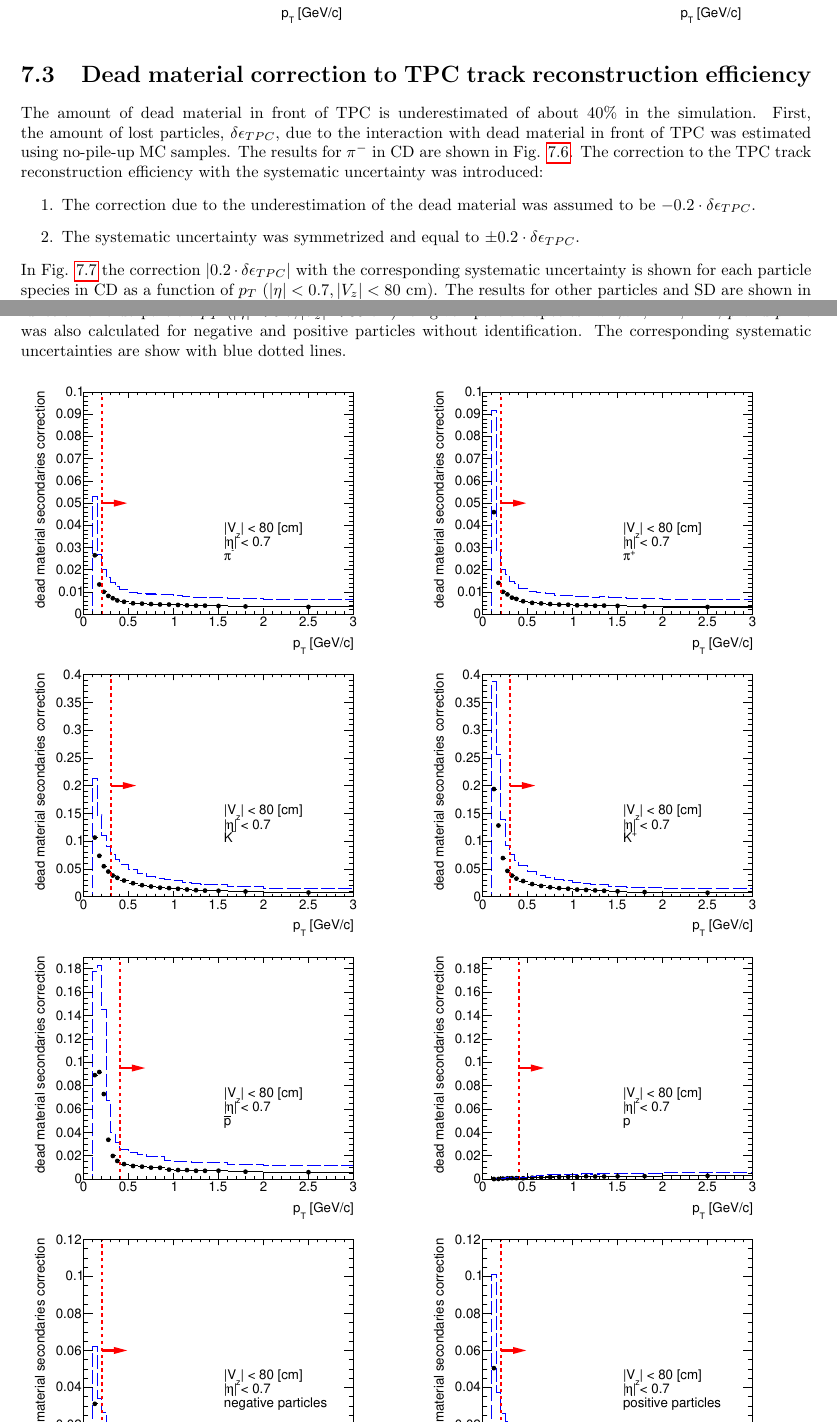
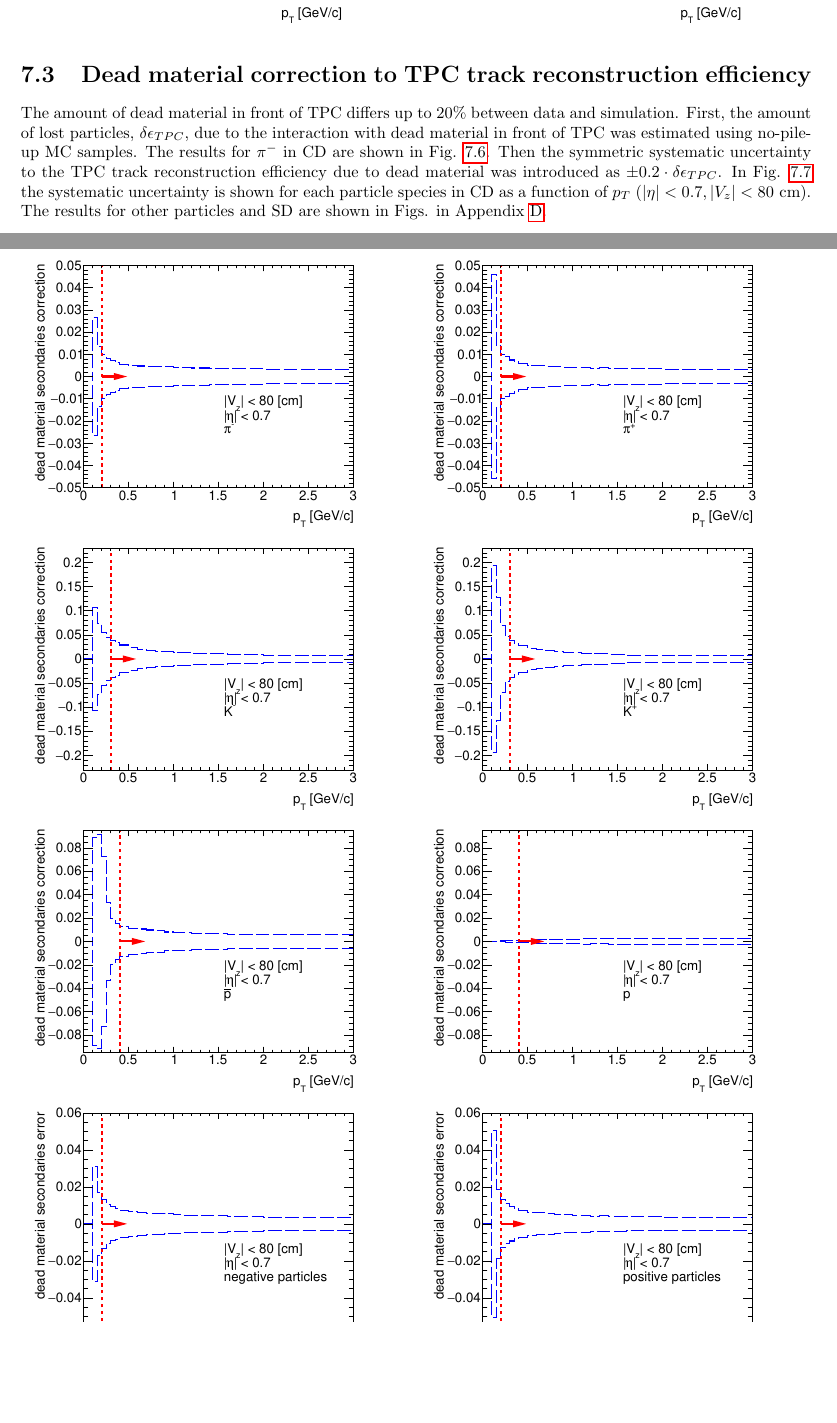
Before and after one commit to rafalsikora/DiffractiveAnalyses_CommonNote, a LaTeX document (DiffractiveAnalyses_AnalysisNote.tex, which reads DeadMaterialCorrectionAppendix.tex, SystematicErrors.tex): two parts of pages 28 and 80 of 88, joined at a grey line, cut so that both start at the same text, the shorter picture padded with empty space. Compiled offline with pdfLaTeX.

Commit message:
dead material systematics

```diff
--- a/DeadMaterialCorrectionAppendix.tex
+++ b/DeadMaterialCorrectionAppendix.tex
@@ -531,7 +531,7 @@
 	\vspace{-4em}
 \end{figure}
 \begin{figure}[hb]
-	\caption[The correction to the TPC track reconstruction efficiency $|0.2\cdot\delta\epsilon_{ TPC}|$ due to underestimated amount of dead material in front of TPC using MC samples for SD]{The correction to the TPC track reconstruction efficiency $|0.2\cdot\delta\epsilon_{ TPC}|$ due to underestimated amount of dead material in front of TPC using MC samples for SD. Each plot represents the correction as a function of true particle $p_T$ $\left(|\eta|<0.7, |V_{z}|<80 \text{ cm}\right)$ for given particle species: $\pi^-$,$\pi^+$, $K^-$, $K^+$, $\bar{p}$ and $p$. It was also calculated for negative and positive particles without identification. The corresponding systematic uncertainties are show with blue dotted lines. }\label{fig:dead_materialSD1D}
+	\caption[The systematic uncertainty to the TPC track reconstruction efficiency due to  amount of dead material in front of TPC using MC samples for SD]{The systematic uncertainty to the TPC track reconstruction efficiency due to  amount of dead material in front of TPC using MC samples for SD. Each plot represents the systematic uncertainty as a~function of true particle $p_T$ $\left(|\eta|<0.7, |V_{z}|<80 \text{ cm}\right)$ for given particle species: $\pi^-$,$\pi^+$, $K^-$, $K^+$, $\bar{p}$ and $p$. It was also calculated for negative and positive particles without identification.}\label{fig:dead_materialSD1D}
 	\centering
 	\parbox{0.495\textwidth}{
 		\centering
--- a/SystematicErrors.tex
+++ b/SystematicErrors.tex
@@ -107,12 +107,8 @@ $N_{TPC}^{no-pile-up}$ - number of reconstructed tracks, matched with MC tracks
 	}%
 \end{figure}
 \section{Dead material correction to TPC track reconstruction efficiency}\label{sec:deadMaterialSystematics}
-The amount of dead material in front of TPC is underestimated of about $40\%$ in the simulation. First, the~amount of lost particles, $\delta\epsilon_{ TPC}$, due to the interaction with dead material in front of TPC was estimated using  no-pile-up  MC samples. The results for $\pi^-$ in CD are shown in Fig. \ref{fig:dead_materialCD3D}. The correction to the TPC track reconstruction efficiency with the systematic uncertainty was introduced:
-\begin{enumerate}
-	\item The correction due to the underestimation of the dead material was assumed to be $-0.2\cdot\delta\epsilon_{ TPC}$.
-	\item The systematic uncertainty was symmetrized and equal to $\pm 0.2 \cdot\delta\epsilon_{ TPC}$.
-\end{enumerate}
-In Fig. \ref{fig:dead_materialCD1D} the correction $|0.2\cdot\delta\epsilon_{ TPC}|$ with the corresponding systematic uncertainty is shown for each particle species in CD as a function of $p_T$ $\left(|\eta|<0.7, |V_{z}|<80 \text{ cm}\right)$.
+The amount of dead material in front of TPC differs up to $20\%$ between data and simulation. First, the~amount of lost particles, $\delta\epsilon_{ TPC}$, due to the interaction with dead material in front of TPC was estimated using  no-pile-up  MC samples. The results for $\pi^-$ in CD are shown in Fig. \ref{fig:dead_materialCD3D}. Then the symmetric systematic uncertainty to the TPC track reconstruction efficiency due to dead material was introduced as $\pm 0.2 \cdot\delta\epsilon_{ TPC}$.
+In Fig. \ref{fig:dead_materialCD1D}  the systematic uncertainty is shown for each particle species in CD as a function of $p_T$ $\left(|\eta|<0.7, |V_{z}|<80 \text{ cm}\right)$.
 The results for other particles and SD are shown in Figs. in Appendix \ref{appendix:deadMaterial}.
 \begin{figure}[hb]
 \caption[The amount of lost $\pi^-$ due to the interaction with dead material in front of TPC as a function of $p_T$, $\eta$ and $z$-vertex in CD]{The amount of lost $\pi^-$ due to the interaction with dead material in front of TPC. Each plot represents the fraction of lost $\pi^-$, $\delta\epsilon_{ TPC}$ ($z$-axis), as a function of true particle pseudorapidity $\eta$ ($y$-axis) and transverse momentum $p_{T}$ ($x$-axis) in single $z$-vertex bin.}\label{fig:dead_materialCD3D}
```
Also changed, not shown: graphics/systematicsEfficiency/deadMaterial/secondaries_Unbinned_CD_1D.pdf, graphics/systematicsEfficiency/deadMaterial/secondaries_Unbinned_Charged_CD1D.pdf, graphics/systematicsEfficiency/deadMaterial/secondaries_Unbinned_Charged_SD1D.pdf, graphics/systematicsEfficiency/deadMaterial/secondaries_Unbinned_SD_1D.pdf, DeadMaterialCorrectionAppendix.tex (2 more changed lines), SystematicErrors.tex (2 more changed lines), 1 other file.
